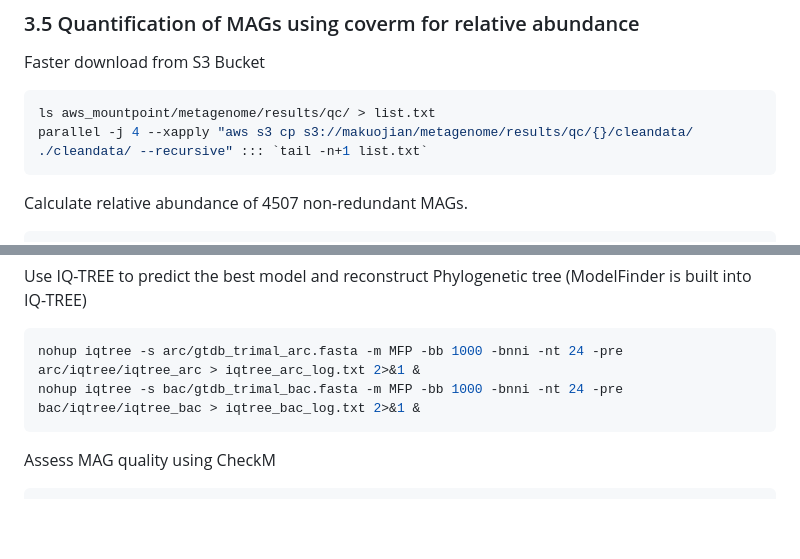
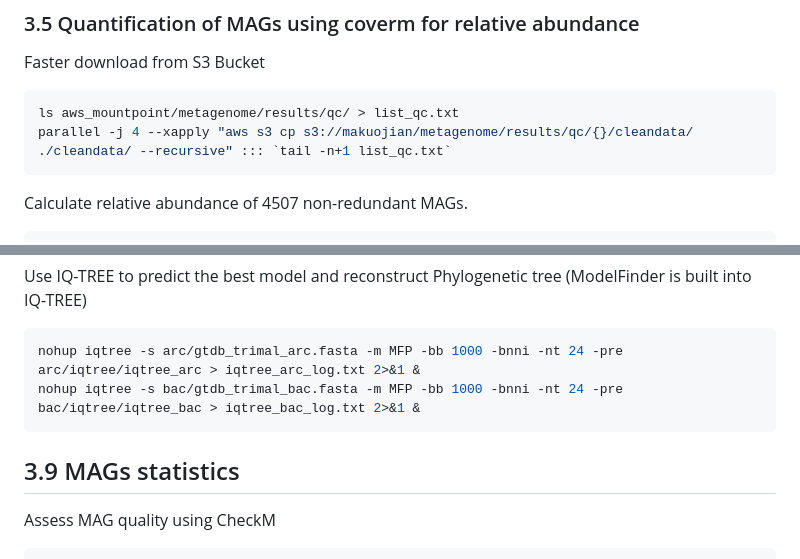
Before and after one commit to KJ-Ma/Rhythmic-and-Carbon-Fixation-Pathway, a Markdown page: Metagenomic pipeline/02-MAGs-workflow.md, 2 parts joined by grey strips. GitHub-like rendering; blank space fills up the shorter version.

````diff
--- a/Metagenomic pipeline/02-MAGs-workflow.md
+++ b/Metagenomic pipeline/02-MAGs-workflow.md
@@ -320,8 +320,8 @@ nohup dRep dereplicate 03.dreped_MAG/ -g 02.renamed_MAG/*.fa -sa 0.99 -comp 50 -
 
 Faster download from S3 Bucket
 ```sh
-ls aws_mountpoint/metagenome/results/qc/ > list.txt
-parallel -j 4 --xapply "aws s3 cp s3://makuojian/metagenome/results/qc/{}/cleandata/ ./cleandata/ --recursive" ::: `tail -n+1 list.txt`
+ls aws_mountpoint/metagenome/results/qc/ > list_qc.txt
+parallel -j 4 --xapply "aws s3 cp s3://makuojian/metagenome/results/qc/{}/cleandata/ ./cleandata/ --recursive" ::: `tail -n+1 list_qc.txt`
 ```
 Calculate relative abundance of 4507 non-redundant MAGs.
 ```sh
@@ -362,6 +362,8 @@ Use IQ-TREE to predict the best model and reconstruct Phylogenetic tree (ModelFi
 nohup iqtree -s arc/gtdb_trimal_arc.fasta -m MFP -bb 1000 -bnni -nt 24 -pre arc/iqtree/iqtree_arc > iqtree_arc_log.txt 2>&1 &
 nohup iqtree -s bac/gtdb_trimal_bac.fasta -m MFP -bb 1000 -bnni -nt 24 -pre bac/iqtree/iqtree_bac > iqtree_bac_log.txt 2>&1 &
 ```
+## 3.9 MAGs statistics
+
 Assess MAG quality using CheckM
 ```sh
 screen -S checkm
````
